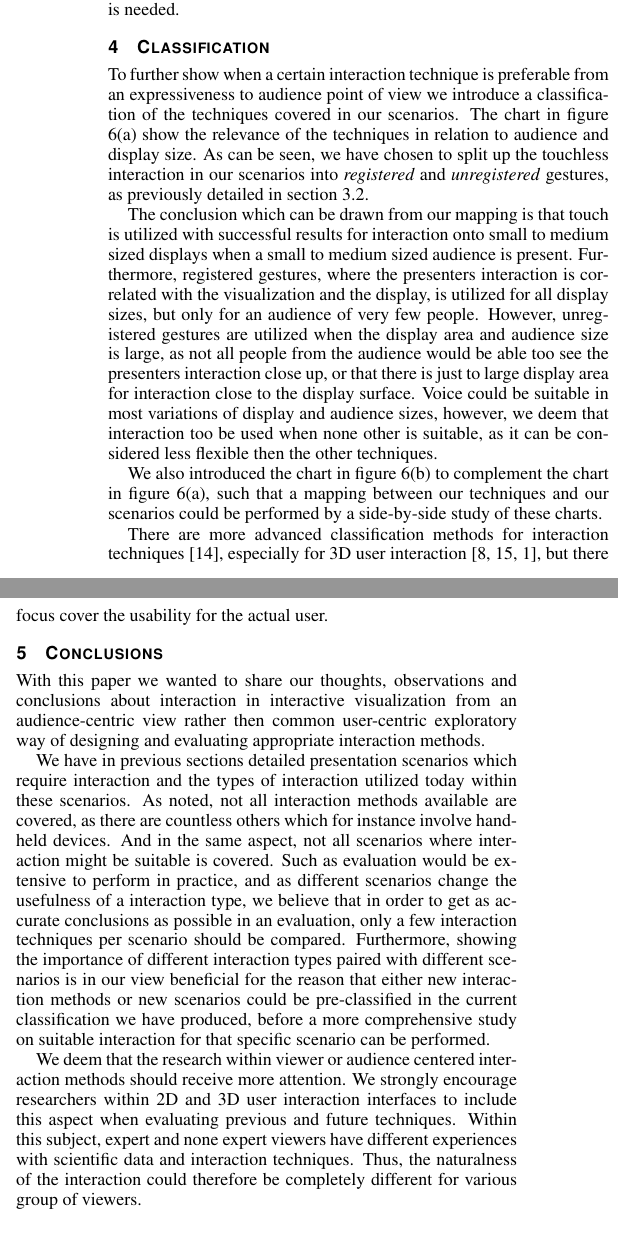
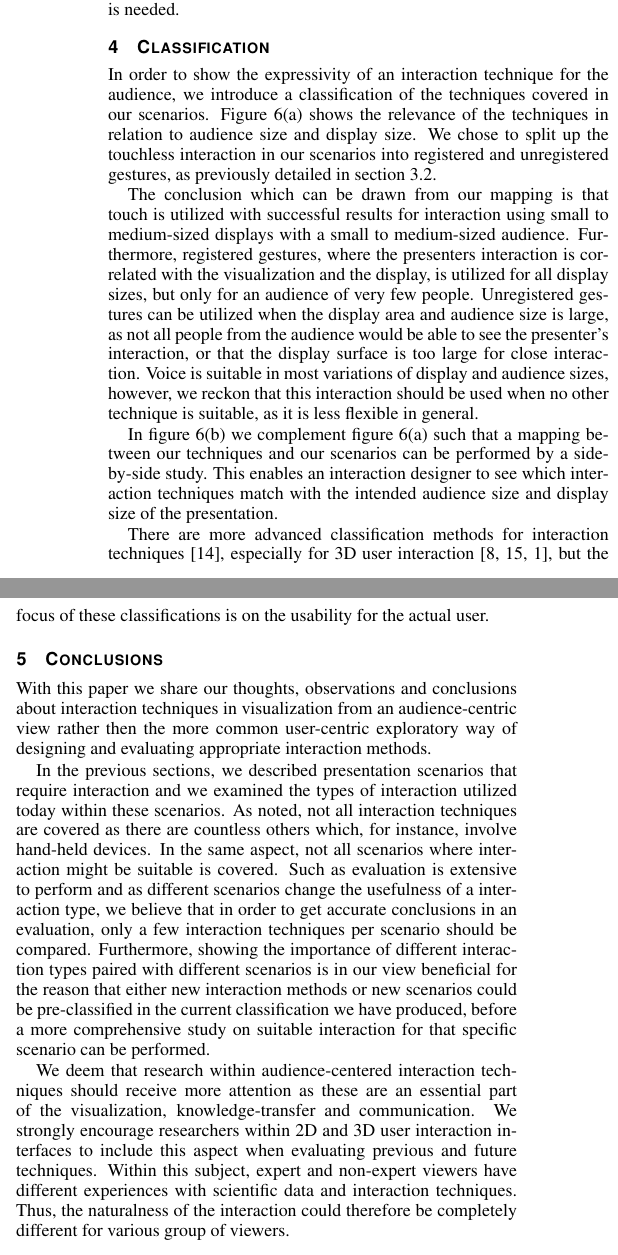
Before and after one commit to alexanderbock/paper-3dvis14-interaction, a LaTeX document (3dvis14-interaction.tex): two parts of the columns of page 5 of 6, joined at a grey line, cut so that both start at the same text. Compiled offline with pdfLaTeX.

Commit message:
3dvis14-interaction: update of section 4 and 5
git-svn-id: https://scivis.itn.liu.se/svn/publications/workinprogress/3dvis14-interaction@5786 cd0c9ba3-fe29-0410-b0c2-9a6eeba77867

```diff
--- a/3dvis14-interaction.tex
+++ b/3dvis14-interaction.tex
@@ -413,32 +413,33 @@ However, even for a perfect voice interaction system, the ambiguity of natural l
 
 \section{Classification} \label{sec:classification}
 
-To further show when a certain interaction technique is preferable from an expressiveness to audience point of view we introduce a classification of the techniques covered in our scenarios.
-The chart in figure \ref{classifiy_diagram} show the relevance of the techniques in relation to audience and display size.
-As can be seen, we have chosen to split up the touchless interaction in our scenarios into \emph{registered} and \emph{unregistered} gestures, as previously detailed in section \ref{subsec:touchless}.
+In order to show the expressivity of an interaction technique for the audience, we introduce a classification of the techniques covered in our scenarios.
+Figure~\ref{classifiy_diagram} shows the relevance of the techniques in relation to audience size and display size.
+We chose to split up the touchless interaction in our scenarios into registered and unregistered gestures, as previously detailed in section \ref{subsec:touchless}.
 
-The conclusion which can be drawn from our mapping is that touch is utilized with successful results for interaction onto small to medium sized displays when a small to medium sized audience is present.
+The conclusion which can be drawn from our mapping is that touch is utilized with successful results for interaction using small to medium-sized displays with a small to medium-sized audience.
 Furthermore, registered gestures, where the presenters interaction is correlated with the visualization and the display, is utilized for all display sizes, but only for an audience of very few people.
-However, unregistered gestures are utilized when the display area and audience size is large, as not all people from the audience would be able too see the presenters interaction close up, or that there is just to large display area for interaction close to the display surface.
-Voice could be suitable in most variations of display and audience sizes, however, we deem that interaction too be used when none other is suitable, as it can be considered less flexible then the other techniques.
+Unregistered gestures can be utilized when the display area and audience size is large, as not all people from the audience would be able to see the presenter's interaction, or that the display surface is too large for close interaction.
+Voice is suitable in most variations of display and audience sizes, however, we reckon that this interaction should be used when no other technique is suitable, as it is less flexible in general.
 
-We also introduced the chart in figure \ref{scenario_diagram} to complement the chart in figure \ref{classifiy_diagram}, such that a mapping between our techniques and our scenarios could be performed by a side-by-side study of these charts.
+In figure~\ref{scenario_diagram} we complement figure~\ref{classifiy_diagram} such that a mapping between our techniques and our scenarios can be performed by a side-by-side study.
+This enables an interaction designer to see which interaction techniques match with the intended audience size and display size of the presentation.
 
-There are more advanced classification methods for interaction techniques \cite{stars:65-93:2012}, especially for 3D user interaction \cite{CGF:CGF194, Kettner95aclassification, 978-3-319-07458-0_1}, but there focus cover the usability for the actual user.
+There are more advanced classification methods for interaction techniques~\cite{stars:65-93:2012}, especially for 3D user interaction~\cite{CGF:CGF194, Kettner95aclassification, 978-3-319-07458-0_1}, but the focus of these classifications is on the usability for the actual user.
 
 \section{Conclusions}\label{sec:conclusion}
 
-With this paper we wanted to share our thoughts, observations and conclusions about interaction in interactive visualization from an audience-centric view rather then common user-centric exploratory way of designing and evaluating appropriate interaction methods.
+With this paper we share our thoughts, observations and conclusions about interaction techniques in visualization from an audience-centric view rather then the more common user-centric exploratory way of designing and evaluating appropriate interaction methods.
 
-We have in previous sections detailed presentation scenarios which require interaction and the types of interaction utilized today within these scenarios.
-As noted, not all interaction methods available are covered, as there are countless others which for instance involve hand-held devices.
-And in the same aspect, not all scenarios where interaction might be suitable is covered.
-Such as evaluation would be extensive to perform in practice, and as different scenarios change the usefulness of a interaction type, we believe that in order to get as accurate conclusions as possible in an evaluation, only a few interaction techniques per scenario should be compared.
+In the previous sections, we described presentation scenarios that require interaction and we examined the types of interaction utilized today within these scenarios.
+As noted, not all interaction techniques are covered as there are countless others which, for instance, involve hand-held devices.
+In the same aspect, not all scenarios where interaction might be suitable is covered.
+Such as evaluation is extensive to perform and as different scenarios change the usefulness of a interaction type, we believe that in order to get accurate conclusions in an evaluation, only a few interaction techniques per scenario should be compared.
 Furthermore, showing the importance of different interaction types paired with different scenarios is in our view beneficial for the reason that either new interaction methods or new scenarios could be pre-classified in the current classification we have produced, before a more comprehensive study on suitable interaction for that specific scenario can be performed.
 
-We deem that the research within viewer or audience centered interaction methods should receive more attention.
+We deem that research within audience-centered interaction techniques should receive more attention as these are an essential part of the visualization, knowledge-transfer and communication.
 We strongly encourage researchers within 2D and 3D user interaction interfaces to include this aspect when evaluating previous and future techniques.
-Within this subject, expert and none expert viewers have different experiences with scientific data and interaction techniques. Thus, the naturalness of the interaction could therefore be completely different for various group of viewers.
+Within this subject, expert and non-expert viewers have different experiences with scientific data and interaction techniques. Thus, the naturalness of the interaction could therefore be completely different for various group of viewers.
 \bibliographystyle{abbrv}
 %%use following if all content of bibtex file should be shown
 %\nocite{*}
```
